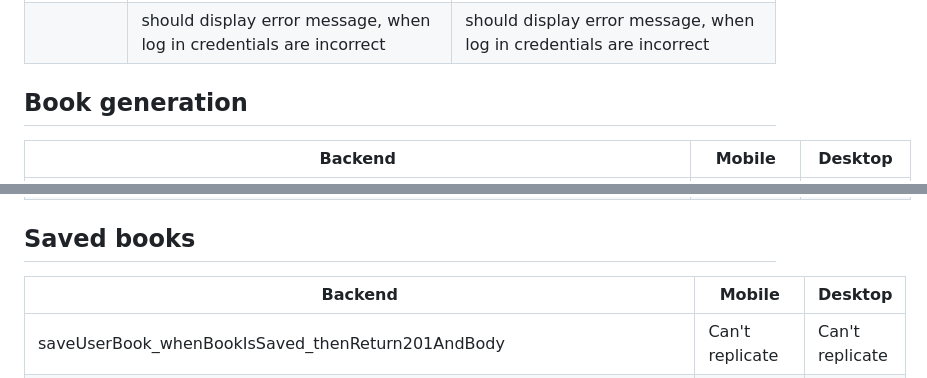
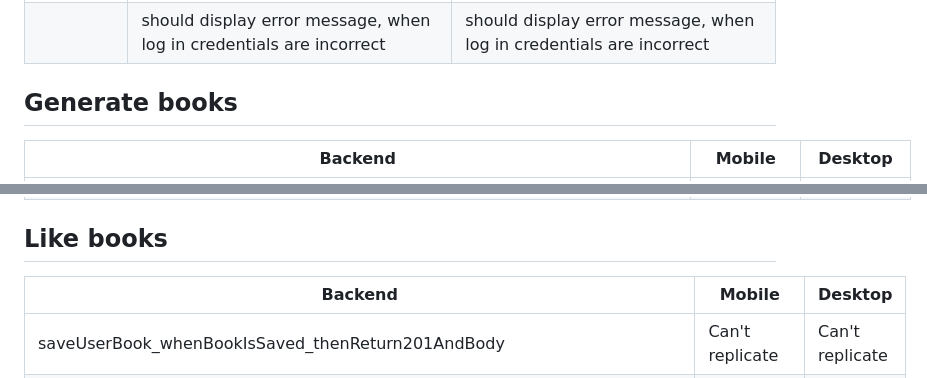
Before and after one commit to jzabulenas/online-bookstore, a Markdown page: tests.md, 2 parts joined by grey strips. Drawn GitHub-style.

```diff
--- a/tests.md
+++ b/tests.md
@@ -34,7 +34,7 @@ The thing is, if you call repositories in your backend tests, it may not be on p
 |         | should log in, when correct credentials are provided                | should log in, when correct credentials are provided                |
 |         | should display error message, when log in credentials are incorrect | should display error message, when log in credentials are incorrect |
 
-## Book generation
+## Generate books
 
 | Backend                                                              | Mobile                                                                  | Desktop                                                                 |
 | -------------------------------------------------------------------- | ----------------------------------------------------------------------- | ----------------------------------------------------------------------- |
@@ -47,7 +47,7 @@ The thing is, if you call repositories in your backend tests, it may not be on p
 | generateBooks_whenAuthenticatedButNoCSRF_thenReturn403AndBody        | Can't replicate                                                         |                                                                         |
 | generateBooks_whenCalledMoreThan6Times_thenReturn429AndBody          | should display error message when books are generated more than 6 times | should display error message when books are generated more than 6 times |
 
-## Saved books
+## Like books
 
 | Backend                                                                 | Mobile                                                                                           | Desktop         |
 | ----------------------------------------------------------------------- | ------------------------------------------------------------------------------------------------ | --------------- |
```
Also changed, not shown: other parts of tests.md (+16 -16 lines).
